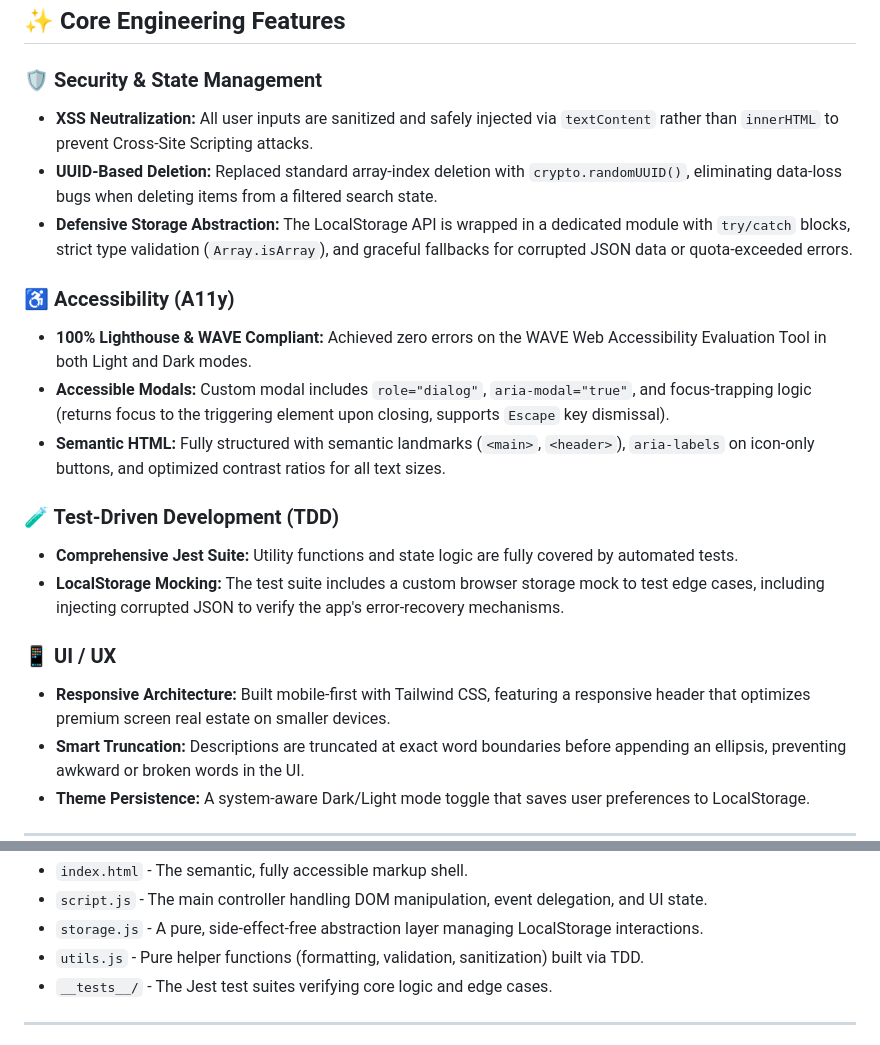
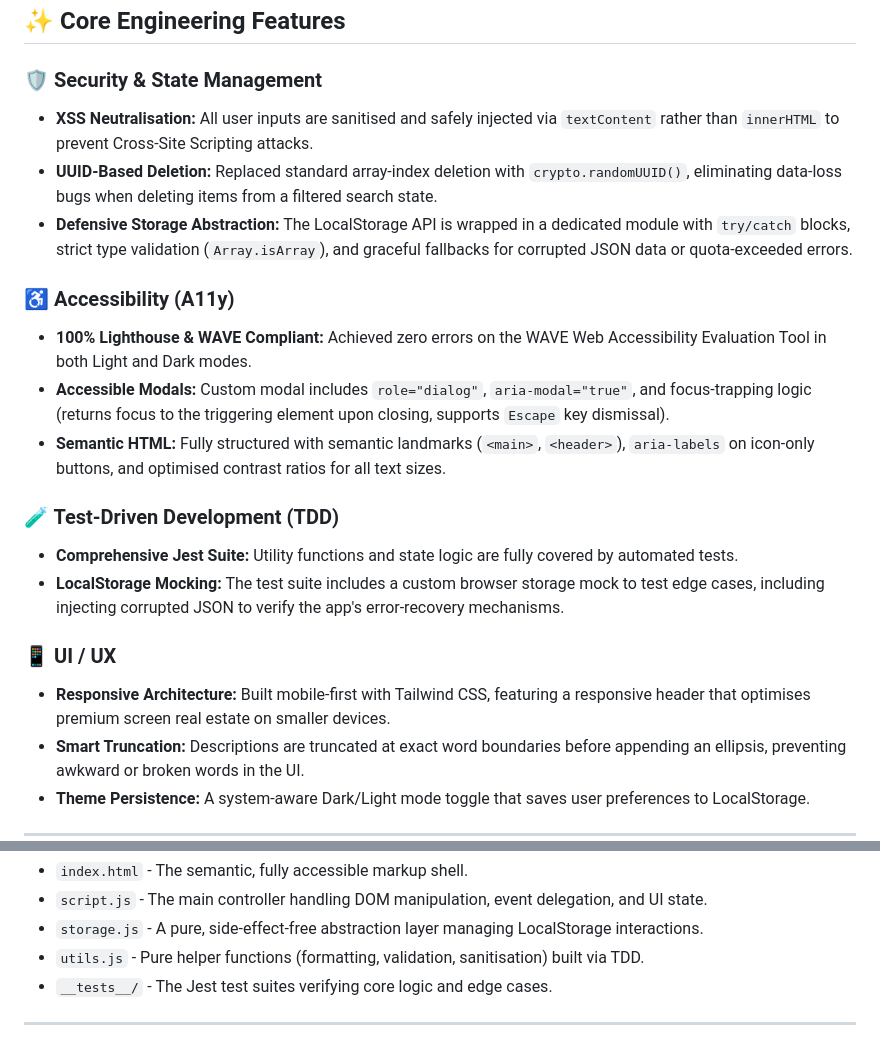
Before and after one commit to MalusiS/Piscine-Sprint-3-Project-Shared-Bookmarks, a Markdown page: README.md, 2 parts joined by grey strips. GitHub-like rendering.

Commit message:
Correct language in README.md
Updated spelling of 'Neutralization' to 'Neutralisation' and 'optimized' to 'optimised' for consistency with British English.

```diff
--- a/README.md
+++ b/README.md
@@ -15,21 +15,21 @@ A rigorously tested, WCAG AA-compliant bookmark manager built with Vanilla JavaS
 ## ✨ Core Engineering Features
 
 ### 🛡️ Security & State Management
-* **XSS Neutralization:** All user inputs are sanitized and safely injected via `textContent` rather than `innerHTML` to prevent Cross-Site Scripting attacks.
+* **XSS Neutralisation:** All user inputs are sanitised and safely injected via `textContent` rather than `innerHTML` to prevent Cross-Site Scripting attacks.
 * **UUID-Based Deletion:** Replaced standard array-index deletion with `crypto.randomUUID()`, eliminating data-loss bugs when deleting items from a filtered search state.
 * **Defensive Storage Abstraction:** The LocalStorage API is wrapped in a dedicated module with `try/catch` blocks, strict type validation (`Array.isArray`), and graceful fallbacks for corrupted JSON data or quota-exceeded errors.
 
 ### ♿ Accessibility (A11y)
 * **100% Lighthouse & WAVE Compliant:** Achieved zero errors on the WAVE Web Accessibility Evaluation Tool in both Light and Dark modes.
 * **Accessible Modals:** Custom modal includes `role="dialog"`, `aria-modal="true"`, and focus-trapping logic (returns focus to the triggering element upon closing, supports `Escape` key dismissal).
-* **Semantic HTML:** Fully structured with semantic landmarks (`<main>`, `<header>`), `aria-labels` on icon-only buttons, and optimized contrast ratios for all text sizes.
+* **Semantic HTML:** Fully structured with semantic landmarks (`<main>`, `<header>`), `aria-labels` on icon-only buttons, and optimised contrast ratios for all text sizes.
 
 ### 🧪 Test-Driven Development (TDD)
 * **Comprehensive Jest Suite:** Utility functions and state logic are fully covered by automated tests.
 * **LocalStorage Mocking:** The test suite includes a custom browser storage mock to test edge cases, including injecting corrupted JSON to verify the app's error-recovery mechanisms.
 
 ### 📱 UI / UX
-* **Responsive Architecture:** Built mobile-first with Tailwind CSS, featuring a responsive header that optimizes premium screen real estate on smaller devices.
+* **Responsive Architecture:** Built mobile-first with Tailwind CSS, featuring a responsive header that optimises premium screen real estate on smaller devices.
 * **Smart Truncation:** Descriptions are truncated at exact word boundaries before appending an ellipsis, preventing awkward or broken words in the UI.
 * **Theme Persistence:** A system-aware Dark/Light mode toggle that saves user preferences to LocalStorage.
 
@@ -63,7 +63,7 @@ To execute the Jest test suite and verify the business logic:
 - `index.html` - The semantic, fully accessible markup shell.
 - `script.js` - The main controller handling DOM manipulation, event delegation, and UI state.
 - `storage.js` - A pure, side-effect-free abstraction layer managing LocalStorage interactions.
-- `utils.js` - Pure helper functions (formatting, validation, sanitization) built via TDD.
+- `utils.js` - Pure helper functions (formatting, validation, sanitisation) built via TDD.
 - `__tests__/` - The Jest test suites verifying core logic and edge cases.
 
 ---
```
